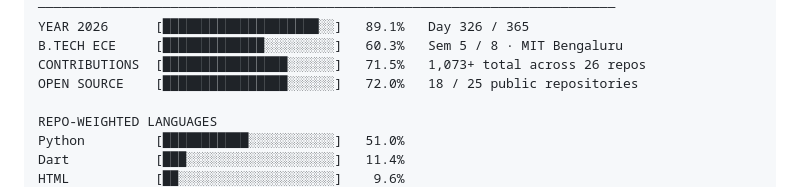
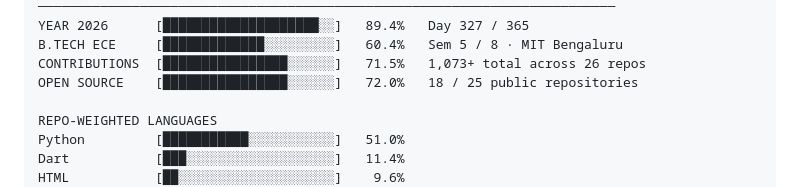
Before and after one commit to VK-Amogh/VK-Amogh, a Markdown page: README.md, the part around one of its changes. Drawn GitHub-style.

```diff
--- a/README.md
+++ b/README.md
@@ -101,6 +101,6 @@ LIVE TELEMETRY  ·  SYNCED 2026-11-22 UTC  ·  BENGALURU, IN (12.97° N)
 ──────────────────────────────────────────────────────────────────────────
-YEAR 2026      [████████████████████░░]   89.1%   Day 326 / 365
-B.TECH ECE     [█████████████░░░░░░░░░]   60.3%   Sem 5 / 8 · MIT Bengaluru
+YEAR 2026      [████████████████████░░]   89.4%   Day 327 / 365
+B.TECH ECE     [█████████████░░░░░░░░░]   60.4%   Sem 5 / 8 · MIT Bengaluru
 CONTRIBUTIONS  [████████████████░░░░░░]   71.5%   1,073+ total across 26 repos
 OPEN SOURCE    [████████████████░░░░░░]   72.0%   18 / 25 public repositories
 
```
Also changed, not shown: other parts of README.md (+1 -1 lines), assets/activity.gif, assets/progress.gif.
